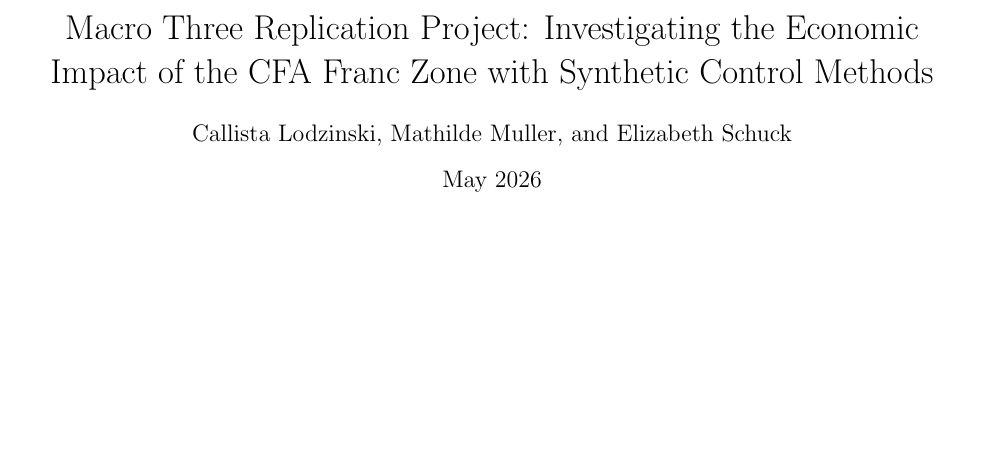
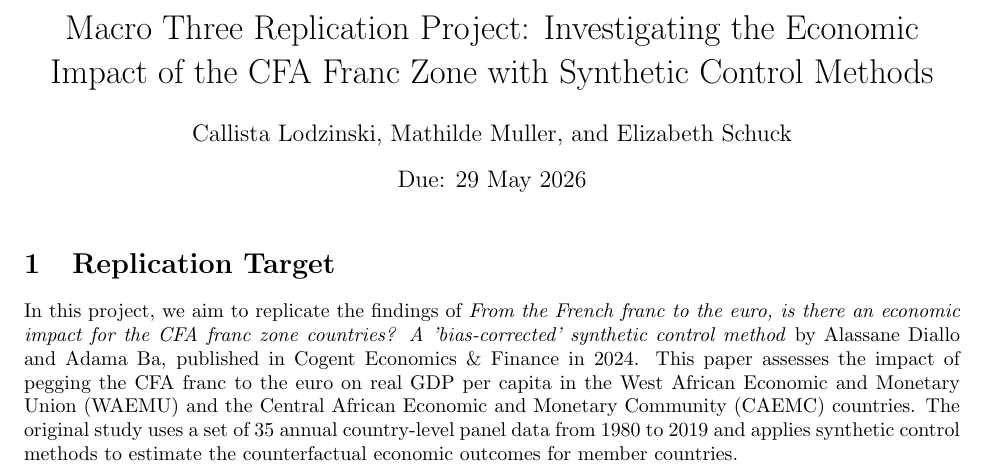
Before and after one commit to emschuck/macro3_project, a LaTeX document (paper/report.tex): part of the page, cut so that both start at the same text, the shorter picture padded with empty space. Compiled offline with pdfLaTeX.

Commit message:
Adding replication target paper details to the report file

```diff
--- a/paper/report.tex
+++ b/paper/report.tex
@@ -5,14 +5,16 @@
 \usepackage[margin=1in]{geometry}
 
 \title{Macro Three Replication Project: Investigating the Economic Impact of the CFA Franc Zone with Synthetic Control Methods}
-\date{May 2026}
+\date{Due: 29 May 2026}
 \author{Callista Lodzinski, Mathilde Muller, and Elizabeth Schuck}
 
 \begin{document}
 
 \maketitle
 
-% \section{} % Use \section{} to create sections in your report. You can also use \subsection{} and \subsubsection{} for further subdivisions.
+\section{Replication Target}
+In this project, we aim to replicate the findings of \textit{From the French franc to the euro, is there an economic impact for the CFA franc zone countries? A 'bias-corrected' synthetic control method} by Alassane Diallo and Adama Ba, published in Cogent Economics \& Finance in 2024. This paper assesses the impact of pegging the CFA franc to the euro on real GDP per capita in the West African Economic and Monetary Union (WAEMU) and the Central African Economic and Monetary Community (CAEMC) countries. The original study uses a set of 35 annual country-level panel data from 1980 to 2019 and applies synthetic control methods to estimate the counterfactual economic outcomes for member countries.
+
 
 %\input{} % Use \input{} to include the content of other .tex files (such as charts). E.g. \input{../output/tables/regression_table.tex}.
 
```
Also changed, not shown: paper/report.pdf.
